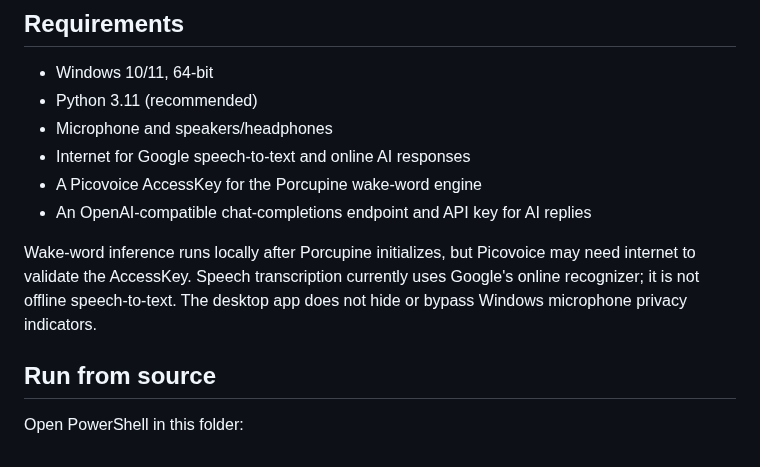
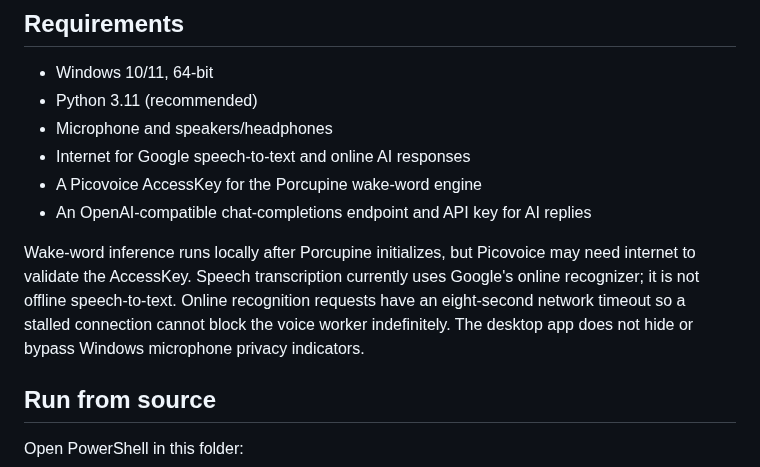
Before and after one commit to rustmofficialwork-lab/Jarvis, a Markdown page: desktop/windows/README.md, the part around the change. Rendered like a GitHub page.

Commit message:
Document speech recognition network timeout

```diff
--- a/desktop/windows/README.md
+++ b/desktop/windows/README.md
@@ -11,7 +11,7 @@ This repository currently contains the native Windows laptop edition of JARVIS.
 - A Picovoice AccessKey for the Porcupine wake-word engine
 - An OpenAI-compatible chat-completions endpoint and API key for AI replies
 
-Wake-word inference runs locally after Porcupine initializes, but Picovoice may need internet to validate the AccessKey. Speech transcription currently uses Google's online recognizer; it is not offline speech-to-text. The desktop app does not hide or bypass Windows microphone privacy indicators.
+Wake-word inference runs locally after Porcupine initializes, but Picovoice may need internet to validate the AccessKey. Speech transcription currently uses Google's online recognizer; it is not offline speech-to-text. Online recognition requests have an eight-second network timeout so a stalled connection cannot block the voice worker indefinitely. The desktop app does not hide or bypass Windows microphone privacy indicators.
 
 ## Run from source
 
```
